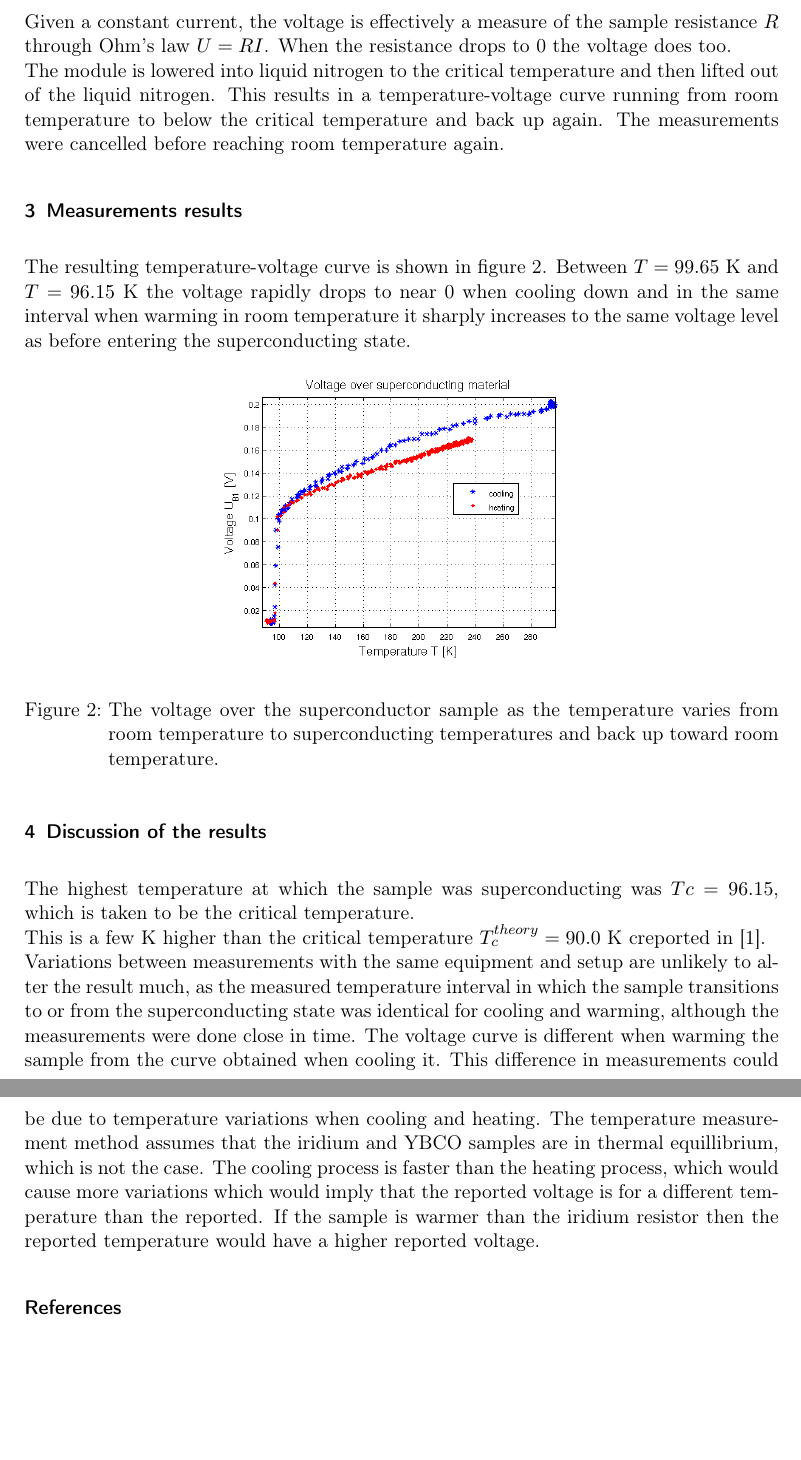
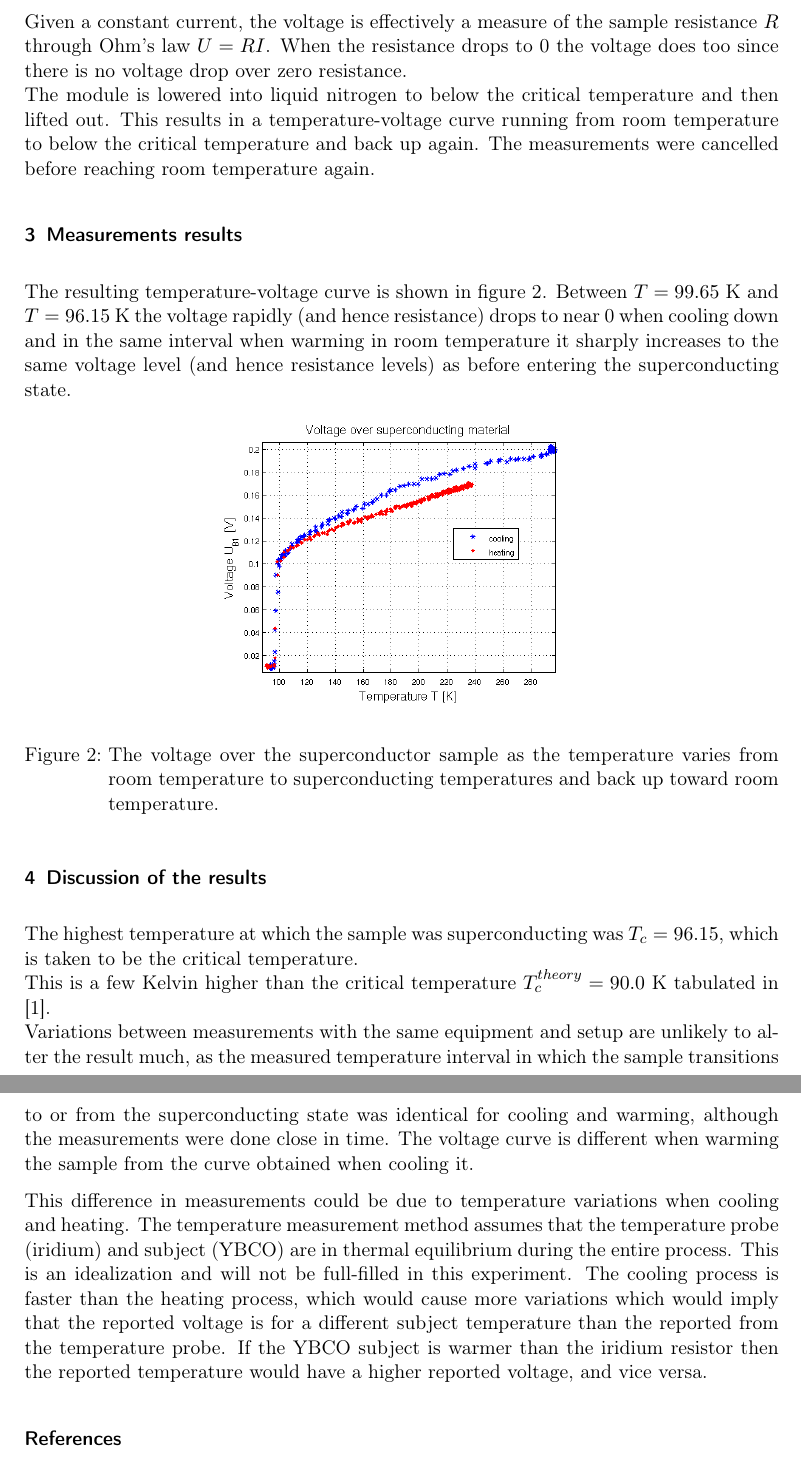
Before and after one commit to grawies/FastaLab2, a LaTeX document (doc.tex): two parts of pages 3 and 4 of 4, joined at a grey line, cut so that both start at the same text, the shorter picture padded with empty space. Compiled offline with pdfLaTeX.

Commit message:
Minor spellings and clearifications

```diff
--- a/doc.tex
+++ b/doc.tex
@@ -71,3 +81,0 @@ The sample is mounted in a measuring module which maintains a constant current $
-Given a constant current, the voltage is effectively a measure of the sample resistance $R$ through Ohm's law $U=RI$. When the resistance drops to 0 the voltage does too.\\
-The module is lowered into liquid nitrogen to the critical temperature and then lifted out of the liquid nitrogen.
-This results in a temperature-voltage curve running from room temperature to below the critical temperature and back up again. The measurements were cancelled before reaching room temperature again.
@@ -74,17 +92,34 @@ This results in a temperature-voltage curve running from room temperature to bel
+Given a constant current, the voltage is effectively a measure of the sample
+resistance $R$ through Ohm's law $U=RI$. When the resistance drops to 0 the
+voltage does too since there is no voltage drop over zero resistance.\\
+The module is lowered into liquid nitrogen to below the critical temperature and then lifted out.
+This results in a temperature-voltage curve running from room temperature to below the critical temperature and back up again.
+The measurements were cancelled before reaching room temperature again.
 
 \section{Measurements results}
-The resulting temperature-voltage curve is shown in figure \ref{fig:temperature-voltage}. Between $T = 99.65$ K and $T = 96.15$ K the voltage rapidly drops to near 0 when cooling down and in the same interval when warming in room temperature it sharply increases to the same voltage level as before entering the superconducting state.
+The resulting temperature-voltage curve is shown in figure
+\ref{fig:temperature-voltage}. Between $T = 99.65$ K and $T = 96.15$ K the
+voltage rapidly (and hence resistance) drops to near 0 when cooling down and in
+the same interval when warming in room temperature it sharply increases to the
+same voltage level (and hence resistance levels) as before entering the superconducting state.
 \plot{temperature-voltage}{The voltage over the superconductor sample as the temperature varies from room temperature to superconducting temperatures and back up toward room temperature.}
 
 \section{Discussion of the results}
-The highest temperature at which the sample was superconducting was $Tc = 96.15$, which is taken to be the critical temperature.\\
-This is a few K higher than the critical temperature $T_c^{theory}=90.0$ K creported in \cite{Kittel}.\\
+The highest temperature at which the sample was superconducting was $T_c = 96.15$, which is taken to be the critical temperature.\\
+This is a few Kelvin higher than the critical temperature $T_c^{theory}=90.0$ K
+tabulated in \cite{Kittel}.\\
 Variations between measurements with the same equipment and setup are unlikely to alter the result much, as the measured temperature interval in which the sample transitions to or from the superconducting state was identical for cooling and warming, although the measurements were done close in time.
 The voltage curve is different when warming the sample from the curve obtained when cooling it.
+
 This difference in measurements could be due to temperature variations when cooling and heating.
-The temperature measurement method assumes that the iridium and YBCO samples are in thermal equillibrium, which is not the case.
-The cooling process is faster than the heating process, which would cause more variations which would imply that the reported voltage is for a different temperature than the reported.
-If the sample is warmer than the iridium resistor then the reported temperature would have a higher reported voltage.
+The temperature measurement method assumes that the temperature probe (iridium)
+and subject (YBCO) are in thermal equilibrium during the entire process. This
+is an idealization and will not be full-filled in this experiment.
+The cooling process is faster than the heating process, which would cause more
+variations which would imply that the reported voltage is for a different
+subject temperature than the reported from the temperature probe.
+If the YBCO subject is warmer than the iridium resistor then the reported
+temperature would have a higher reported voltage, and vice versa.
 
 \begin{thebibliography}{1}
     \bibitem{Kittel}
```
Also changed, not shown: doc.tex (41 more changed lines).
